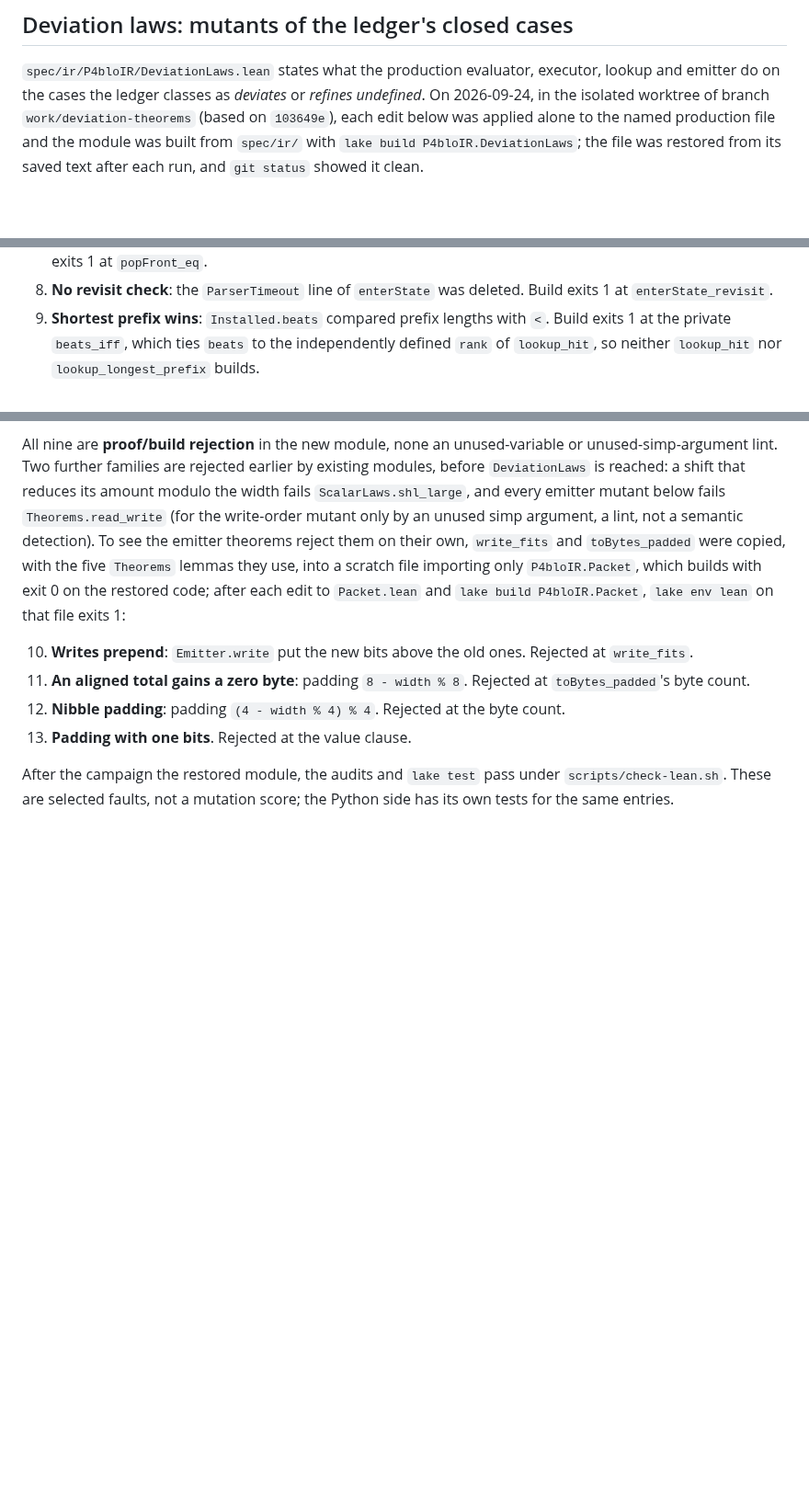
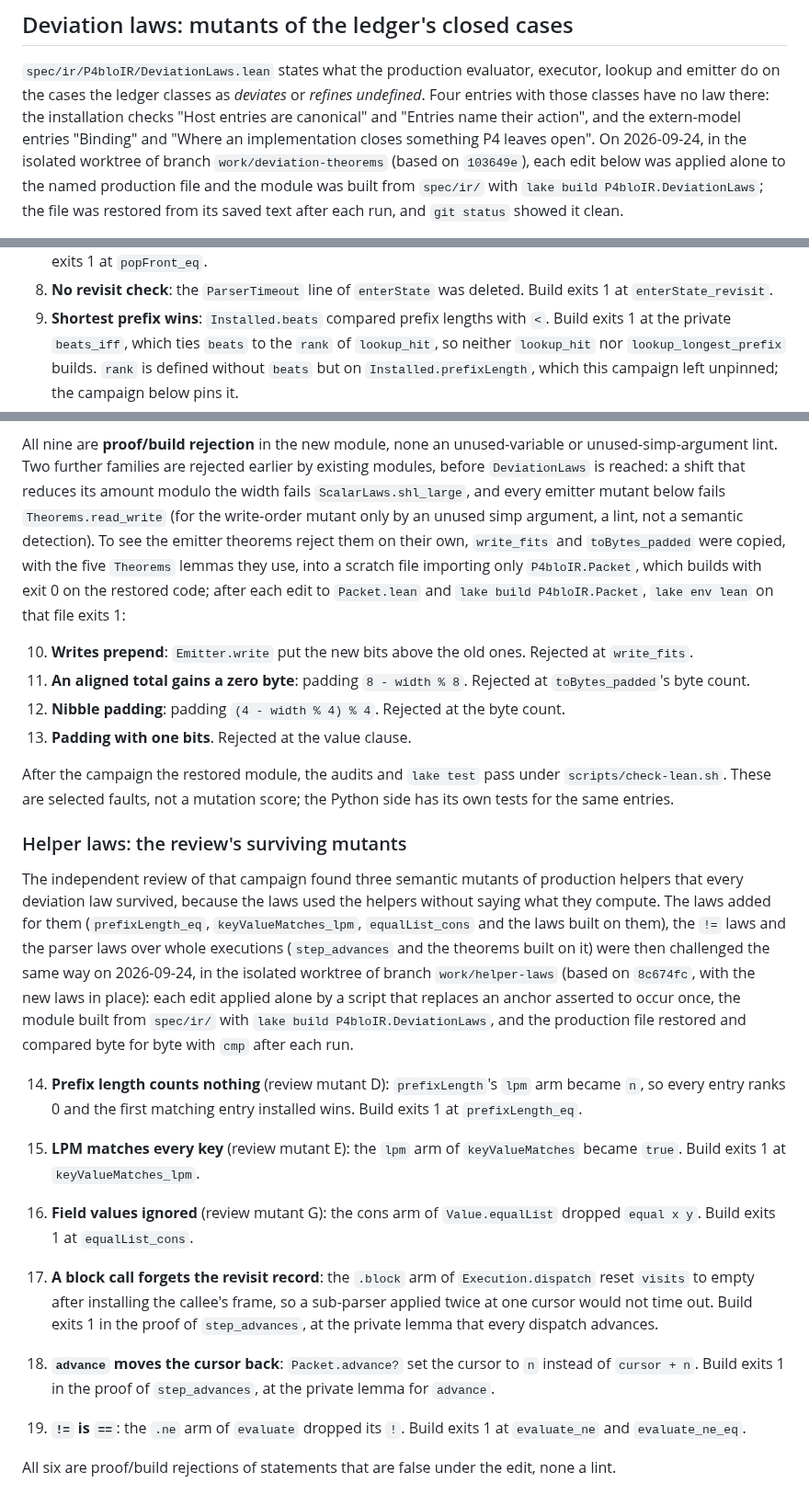
Before and after one commit to qobilidop/p4blo, a Markdown page: impl/lean/ASSURANCE.md, 3 parts joined by grey strips. Shown at 92% size. GitHub-like rendering; blank space fills up the shorter version.

Commit message:
Align the deviation evidence with what is proved
The review called several assurance rows loose: the emitter row claimed
an induction over writes that no theorem states, the lastIndex row read
as covering every non-zero nextIndex, the lookup row did not name the
helpers it rests on, and ten theorems appeared in no row.
ASSURANCE.md called rank independently defined although it is built on
prefixLength.

The rows now name every law and state its premises, the ledger cites the
theorems its entries rely on, and ASSURANCE.md records the four entries
without a law and the campaign that kills the review's surviving
mutants, plus two parser mutants and one for !=, each at a named proof.

Co-Authored-By: Claude Fable 5.1 <noreply@anthropic.com>

```diff
--- a/impl/lean/ASSURANCE.md
+++ b/impl/lean/ASSURANCE.md
@@ -1107,7 +1107,10 @@ these selected faults, not universal mutation adequacy or Python equivalence.
 
 `spec/ir/P4bloIR/DeviationLaws.lean` states what the production evaluator,
 executor, lookup and emitter do on the cases the ledger classes as
-*deviates* or *refines undefined*. On 2026-09-24, in the isolated worktree of
+*deviates* or *refines undefined*. Four entries with those classes have no
+law there: the installation checks "Host entries are canonical" and
+"Entries name their action", and the extern-model entries "Binding" and
+"Where an implementation closes something P4 leaves open". On 2026-09-24, in the isolated worktree of
 branch `work/deviation-theorems` (based on `103649e`), each edit below was
 applied alone to the named production file and the module was built from
 `spec/ir/` with `lake build P4bloIR.DeviationLaws`; the file was restored
@@ -1137,8 +1140,10 @@ from its saved text after each run, and `git status` showed it clean.
    deleted. Build exits 1 at `enterState_revisit`.
 9. **Shortest prefix wins**: `Installed.beats` compared prefix lengths with
    `<`. Build exits 1 at the private `beats_iff`, which ties `beats` to the
-   independently defined `rank` of `lookup_hit`, so neither `lookup_hit` nor
-   `lookup_longest_prefix` builds.
+   `rank` of `lookup_hit`, so neither `lookup_hit` nor
+   `lookup_longest_prefix` builds. `rank` is defined without `beats` but on
+   `Installed.prefixLength`, which this campaign left unpinned; the
+   campaign below pins it.
 
 All nine are **proof/build rejection** in the new module, none an
 unused-variable or unused-simp-argument lint. Two further families are
@@ -1164,3 +1169,40 @@ that file exits 1:
 After the campaign the restored module, the audits and `lake test` pass
 under `scripts/check-lean.sh`. These are selected faults, not a mutation
 score; the Python side has its own tests for the same entries.
+
+### Helper laws: the review's surviving mutants
+
+The independent review of that campaign found three semantic mutants of
+production helpers that every deviation law survived, because the laws
+used the helpers without saying what they compute. The laws added for them
+(`prefixLength_eq`, `keyValueMatches_lpm`, `equalList_cons` and the laws
+built on them), the `!=` laws and the parser laws over whole executions
+(`step_advances` and the theorems built on it) were then challenged the same
+way on 2026-09-24, in the isolated worktree of branch `work/helper-laws`
+(based on `8c674fc`, with the new laws in place): each edit applied alone by
+a script that replaces an anchor asserted to occur once, the module built
+from `spec/ir/` with `lake build P4bloIR.DeviationLaws`, and the production
+file restored and compared byte for byte with `cmp` after each run.
+
+14. **Prefix length counts nothing** (review mutant D): `prefixLength`'s
+    `lpm` arm became `n`, so every entry ranks 0 and the first matching
+    entry installed wins. Build exits 1 at `prefixLength_eq`.
+15. **LPM matches every key** (review mutant E): the `lpm` arm of
+    `keyValueMatches` became `true`. Build exits 1 at `keyValueMatches_lpm`.
+16. **Field values ignored** (review mutant G): the cons arm of
+    `Value.equalList` dropped `equal x y`. Build exits 1 at
+    `equalList_cons`.
+17. **A block call forgets the revisit record**: the `.block` arm of
+    `Execution.dispatch` reset `visits` to empty after installing the
+    callee's frame, so a sub-parser applied twice at one cursor would not
+    time out. Build exits 1 in the proof of `step_advances`, at the private
+    lemma that every dispatch advances.
+18. **`advance` moves the cursor back**: `Packet.advance?` set the cursor
+    to `n` instead of `cursor + n`. Build exits 1 in the proof of
+    `step_advances`, at the private lemma for `advance`.
+
+19. **`!=` is `==`**: the `.ne` arm of `evaluate` dropped its `!`. Build
+    exits 1 at `evaluate_ne` and `evaluate_ne_eq`.
+
+All six are proof/build rejections of statements that are false under the
+edit, none a lint.
```
Also changed, not shown: docs/assurance.md (+8 -8 lines), docs/ir-semantics.md (+4 -4 lines).
